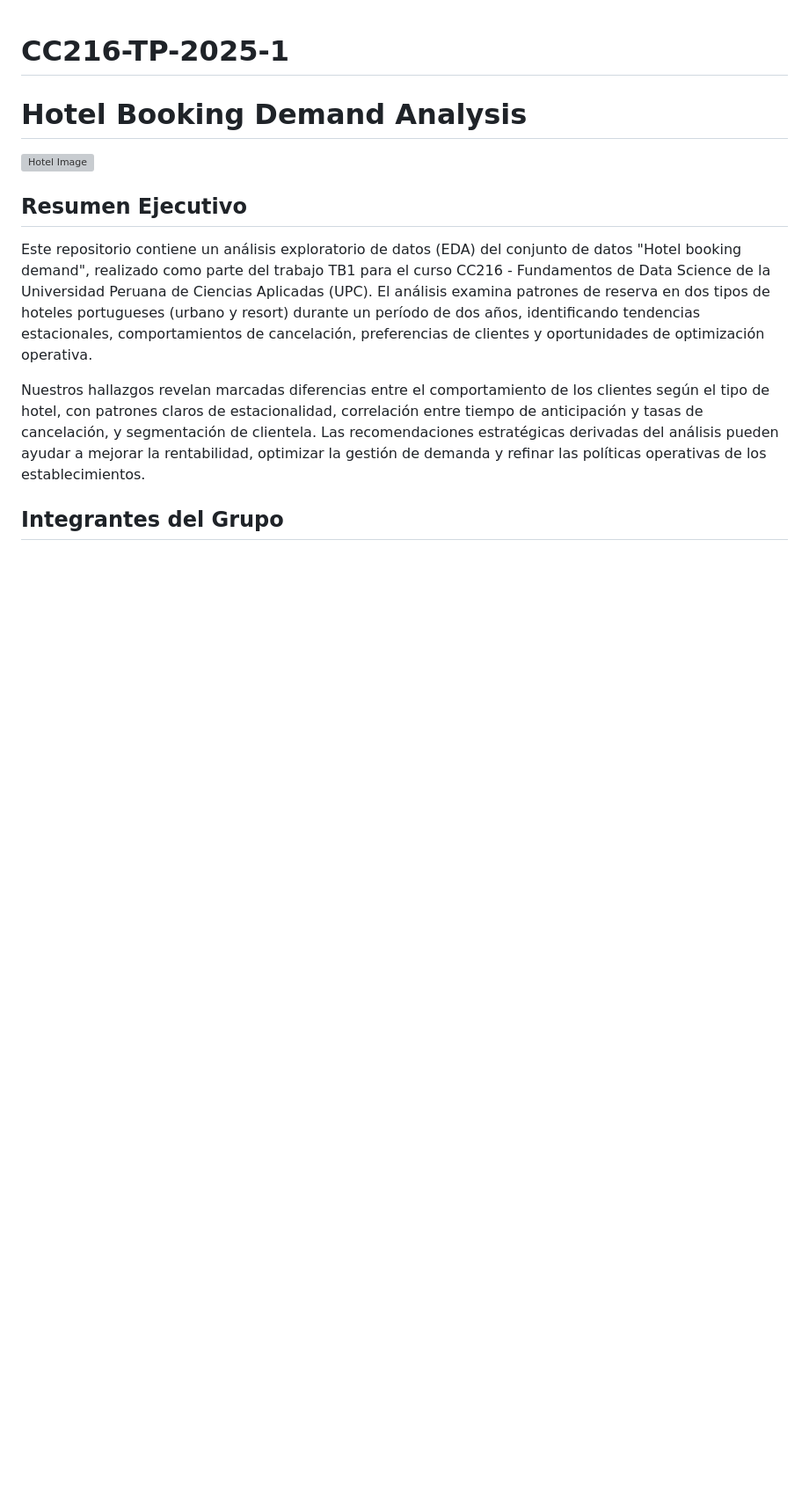
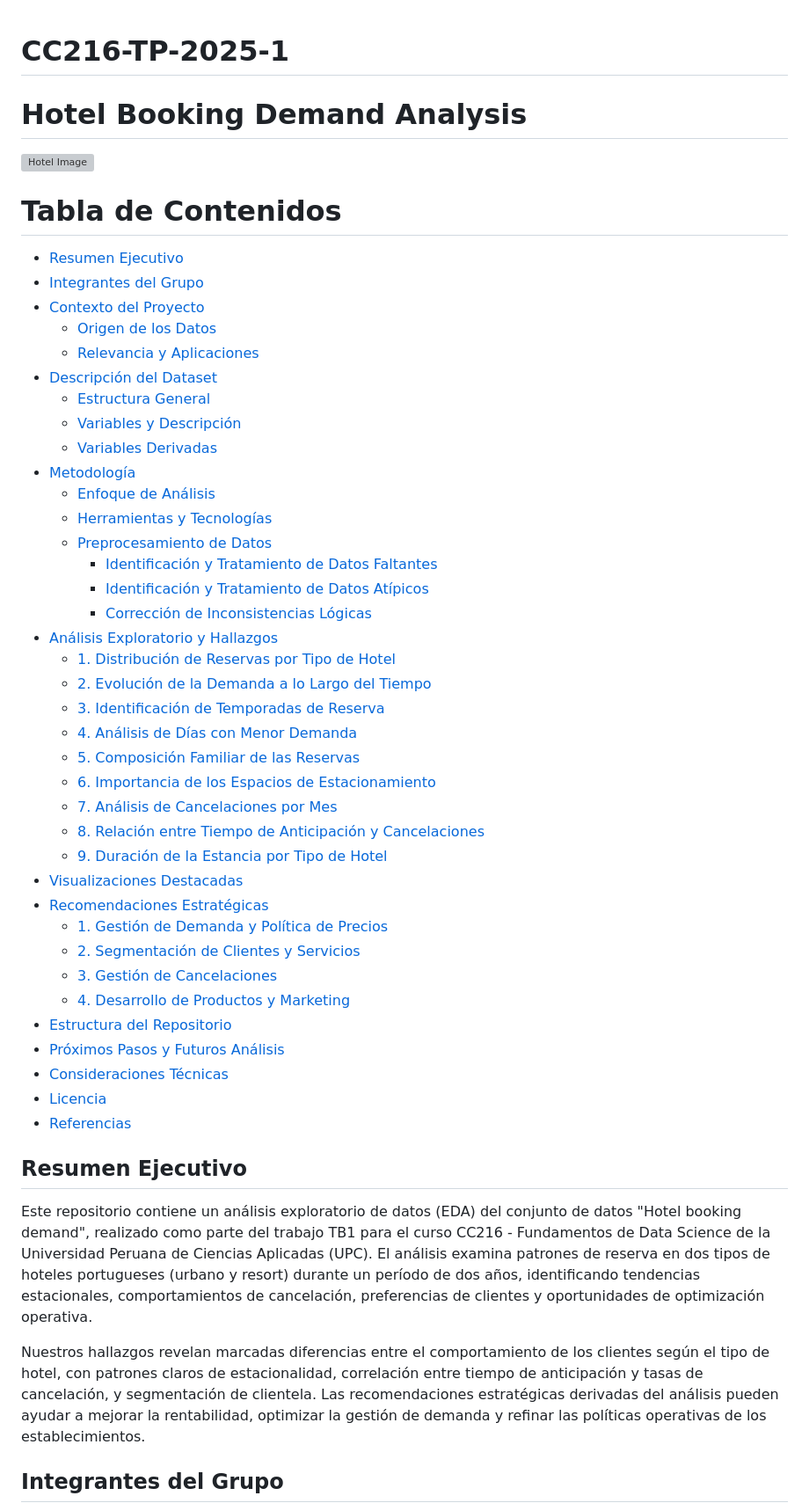
Before and after one commit to aleec02/CC216-TP-2025-01, a Markdown page: README.md, the part around the change printed below. Shown: that part at 88% size. Rendered like a GitHub page; blank space fills up the shorter version; grey boxes are pictures that could not be loaded.

Commit message:
UPDATE README; (1) ADD: tabla de contenidos y (2)UPDATE: estructura de la repo

```diff
--- a/README.md
+++ b/README.md
@@ -3,6 +3,47 @@
 # Hotel Booking Demand Analysis
 
 <img src="imgs/hotel.png" alt="Hotel Image" width="400"/>
+
+
+# Tabla de Contenidos
+
+- [Resumen Ejecutivo](#resumen-ejecutivo)
+- [Integrantes del Grupo](#integrantes-del-grupo)
+- [Contexto del Proyecto](#contexto-del-proyecto)
+  - [Origen de los Datos](#origen-de-los-datos)
+  - [Relevancia y Aplicaciones](#relevancia-y-aplicaciones)
+- [Descripción del Dataset](#descripción-del-dataset)
+  - [Estructura General](#estructura-general)
+  - [Variables y Descripción](#variables-y-descripción)
+  - [Variables Derivadas](#variables-derivadas-generadas-durante-el-análisis)
+- [Metodología](#metodología)
+  - [Enfoque de Análisis](#enfoque-de-análisis)
+  - [Herramientas y Tecnologías](#herramientas-y-tecnologías)
+  - [Preprocesamiento de Datos](#preprocesamiento-de-datos)
+    - [Identificación y Tratamiento de Datos Faltantes](#identificación-y-tratamiento-de-datos-faltantes)
+    - [Identificación y Tratamiento de Datos Atípicos](#identificación-y-tratamiento-de-datos-atípicos)
+    - [Corrección de Inconsistencias Lógicas](#corrección-de-inconsistencias-lógicas)
+- [Análisis Exploratorio y Hallazgos](#análisis-exploratorio-y-hallazgos)
+  - [1. Distribución de Reservas por Tipo de Hotel](#1-distribución-de-reservas-por-tipo-de-hotel)
+  - [2. Evolución de la Demanda a lo Largo del Tiempo](#2-evolución-de-la-demanda-a-lo-largo-del-tiempo)
+  - [3. Identificación de Temporadas de Reserva](#3-identificación-de-temporadas-de-reserva)
+  - [4. Análisis de Días con Menor Demanda](#4-análisis-de-días-con-menor-demanda)
+  - [5. Composición Familiar de las Reservas](#5-composición-familiar-de-las-reservas)
+  - [6. Importancia de los Espacios de Estacionamiento](#6-importancia-de-los-espacios-de-estacionamiento)
+  - [7. Análisis de Cancelaciones por Mes](#7-análisis-de-cancelaciones-por-mes)
+  - [8. Relación entre Tiempo de Anticipación y Cancelaciones](#8-relación-entre-tiempo-de-anticipación-y-cancelaciones)
+  - [9. Duración de la Estancia por Tipo de Hotel](#9-duración-de-la-estancia-por-tipo-de-hotel)
+- [Visualizaciones Destacadas](#visualizaciones-destacadas)
+- [Recomendaciones Estratégicas](#recomendaciones-estratégicas)
+  - [1. Gestión de Demanda y Política de Precios](#1-gestión-de-demanda-y-política-de-precios)
+  - [2. Segmentación de Clientes y Servicios](#2-segmentación-de-clientes-y-servicios)
+  - [3. Gestión de Cancelaciones](#3-gestión-de-cancelaciones)
+  - [4. Desarrollo de Productos y Marketing](#4-desarrollo-de-productos-y-marketing)
+- [Estructura del Repositorio](#estructura-del-repositorio)
+- [Próximos Pasos y Futuros Análisis](#próximos-pasos-y-futuros-análisis)
+- [Consideraciones Técnicas](#consideraciones-técnicas)
+- [Licencia](#licencia)
+- [Referencias](#referencias)
 
 ## Resumen Ejecutivo
 
```
Also changed, not shown: other parts of README.md (+27 -13 lines).
